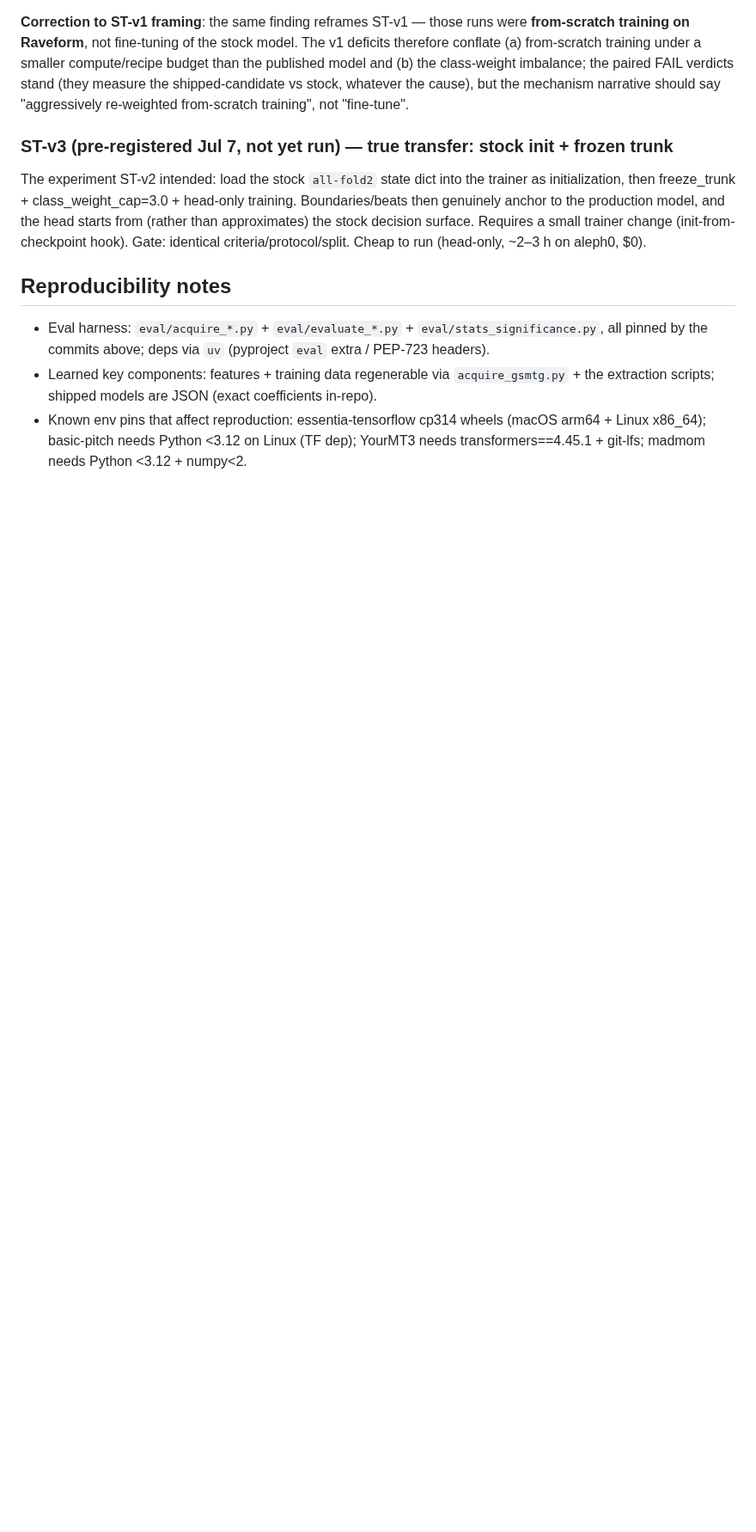
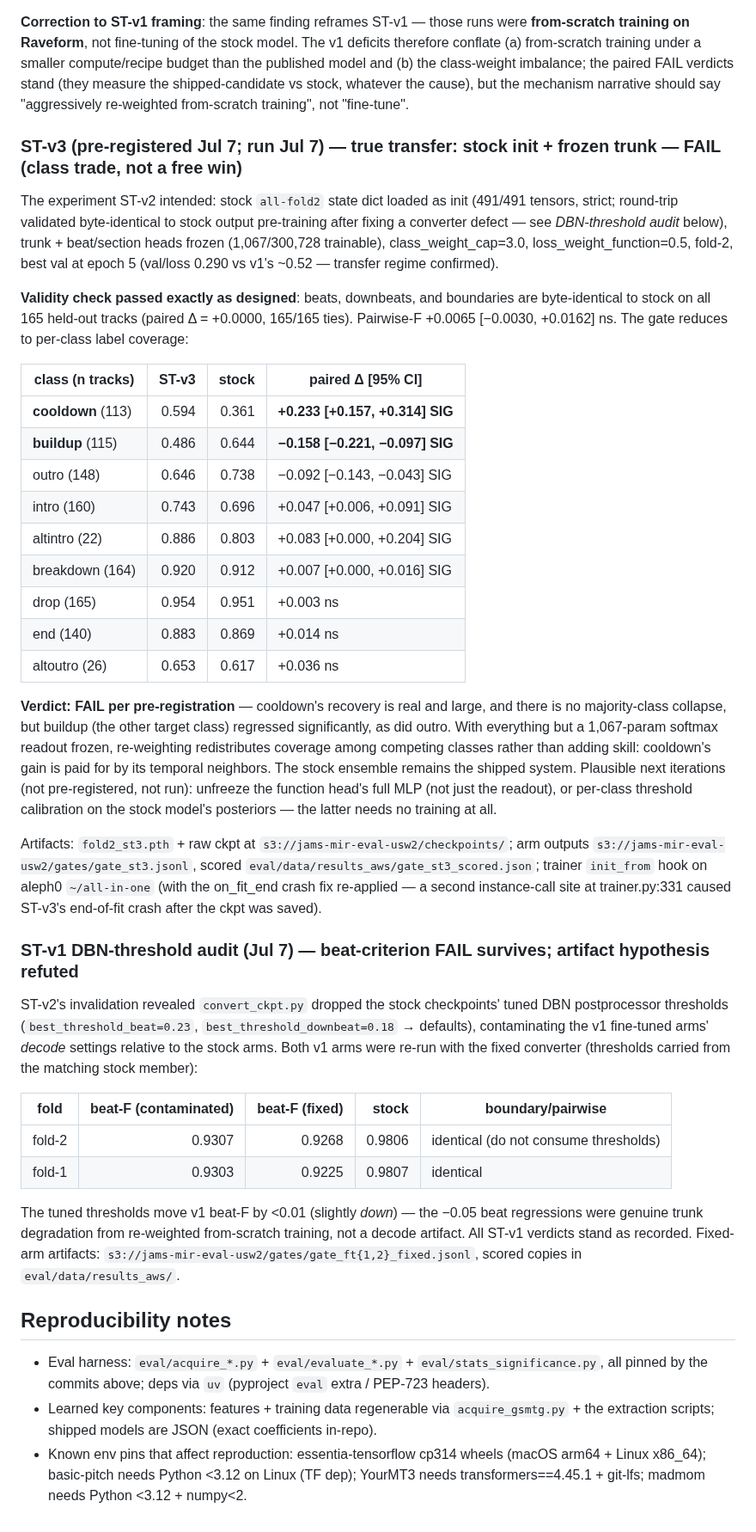
Before and after one commit to jhurliman/jams, a Markdown page: paper/EXPERIMENTS.md, the part around the change. Shown at 86% size. GitHub-like rendering; blank space fills up the shorter version.

Commit message:
eval: ST-v3 gate verdict + ST-v1 beat-criterion correction
ST-v3 (true transfer, head-only): validity perfect — beats/boundaries
byte-identical to stock on all 165 tracks. Cooldown +0.233 SIG, no
majority collapse, but buildup -0.158 SIG and outro -0.092 SIG: a
redistribution among competing classes, FAIL per pre-registration.
Stock ensemble remains the shipped system.

ST-v1 audit: re-ran both v1 arms with the fixed converter (tuned DBN
thresholds carried). Beat-F moves <0.01 — the -0.05 regressions were
real trunk degradation, not decode contamination; verdicts stand.

Co-Authored-By: Claude Fable 5 <noreply@anthropic.com>

```diff
--- a/paper/EXPERIMENTS.md
+++ b/paper/EXPERIMENTS.md
@@ -207,14 +207,63 @@ verdicts stand (they measure the shipped-candidate vs stock, whatever the cause)
 the mechanism narrative should say "aggressively re-weighted from-scratch training",
 not "fine-tune".
 
-### ST-v3 (pre-registered Jul 7, not yet run) — true transfer: stock init + frozen trunk
+### ST-v3 (pre-registered Jul 7; run Jul 7) — true transfer: stock init + frozen trunk — **FAIL (class trade, not a free win)**
 
-The experiment ST-v2 intended: load the stock `all-fold2` state dict into the trainer
-as initialization, then freeze_trunk + class_weight_cap=3.0 + head-only training.
-Boundaries/beats then genuinely anchor to the production model, and the head starts
-from (rather than approximates) the stock decision surface. Requires a small trainer
-change (init-from-checkpoint hook). Gate: identical criteria/protocol/split. Cheap to
-run (head-only, ~2–3 h on aleph0, $0).
+The experiment ST-v2 intended: stock `all-fold2` state dict loaded as init (491/491
+tensors, strict; round-trip validated byte-identical to stock output pre-training after
+fixing a converter defect — see *DBN-threshold audit* below), trunk + beat/section heads
+frozen (1,067/300,728 trainable), class_weight_cap=3.0, loss_weight_function=0.5,
+fold-2, best val at epoch 5 (val/loss 0.290 vs v1's ~0.52 — transfer regime confirmed).
+
+**Validity check passed exactly as designed**: beats, downbeats, and boundaries are
+byte-identical to stock on all 165 held-out tracks (paired Δ = +0.0000, 165/165 ties).
+Pairwise-F +0.0065 [−0.0030, +0.0162] ns. The gate reduces to per-class label coverage:
+
+| class (n tracks) | ST-v3 | stock | paired Δ [95% CI] |
+|---|---:|---:|---|
+| **cooldown** (113) | 0.594 | 0.361 | **+0.233 [+0.157, +0.314] SIG** |
+| **buildup** (115) | 0.486 | 0.644 | **−0.158 [−0.221, −0.097] SIG** |
+| outro (148) | 0.646 | 0.738 | −0.092 [−0.143, −0.043] SIG |
+| intro (160) | 0.743 | 0.696 | +0.047 [+0.006, +0.091] SIG |
+| altintro (22) | 0.886 | 0.803 | +0.083 [+0.000, +0.204] SIG |
+| breakdown (164) | 0.920 | 0.912 | +0.007 [+0.000, +0.016] SIG |
+| drop (165) | 0.954 | 0.951 | +0.003 ns |
+| end (140) | 0.883 | 0.869 | +0.014 ns |
+| altoutro (26) | 0.653 | 0.617 | +0.036 ns |
+
+**Verdict: FAIL per pre-registration** — cooldown's recovery is real and large, and there
+is no majority-class collapse, but buildup (the other target class) regressed
+significantly, as did outro. With everything but a 1,067-param softmax readout frozen,
+re-weighting redistributes coverage among competing classes rather than adding skill:
+cooldown's gain is paid for by its temporal neighbors. The stock ensemble remains the
+shipped system. Plausible next iterations (not pre-registered, not run): unfreeze the
+function head's full MLP (not just the readout), or per-class threshold calibration on
+the stock model's posteriors — the latter needs no training at all.
+
+Artifacts: `fold2_st3.pth` + raw ckpt at `s3://jams-mir-eval-usw2/checkpoints/`;
+arm outputs `s3://jams-mir-eval-usw2/gates/gate_st3.jsonl`, scored
+`eval/data/results_aws/gate_st3_scored.json`; trainer `init_from` hook on aleph0
+`~/all-in-one` (with the on_fit_end crash fix re-applied — a second instance-call
+site at trainer.py:331 caused ST-v3's end-of-fit crash after the ckpt was saved).
+
+### ST-v1 DBN-threshold audit (Jul 7) — **beat-criterion FAIL survives; artifact hypothesis refuted**
+
+ST-v2's invalidation revealed `convert_ckpt.py` dropped the stock checkpoints' tuned DBN
+postprocessor thresholds (`best_threshold_beat=0.23`, `best_threshold_downbeat=0.18` →
+defaults), contaminating the v1 fine-tuned arms' *decode* settings relative to the stock
+arms. Both v1 arms were re-run with the fixed converter (thresholds carried from the
+matching stock member):
+
+| fold | beat-F (contaminated) | beat-F (fixed) | stock | boundary/pairwise |
+|---|---:|---:|---:|---|
+| fold-2 | 0.9307 | 0.9268 | 0.9806 | identical (do not consume thresholds) |
+| fold-1 | 0.9303 | 0.9225 | 0.9807 | identical |
+
+The tuned thresholds move v1 beat-F by <0.01 (slightly *down*) — the −0.05 beat
+regressions were genuine trunk degradation from re-weighted from-scratch training, not
+a decode artifact. All ST-v1 verdicts stand as recorded. Fixed-arm artifacts:
+`s3://jams-mir-eval-usw2/gates/gate_ft{1,2}_fixed.jsonl`, scored copies in
+`eval/data/results_aws/`.
 
 ## Reproducibility notes
 
```
